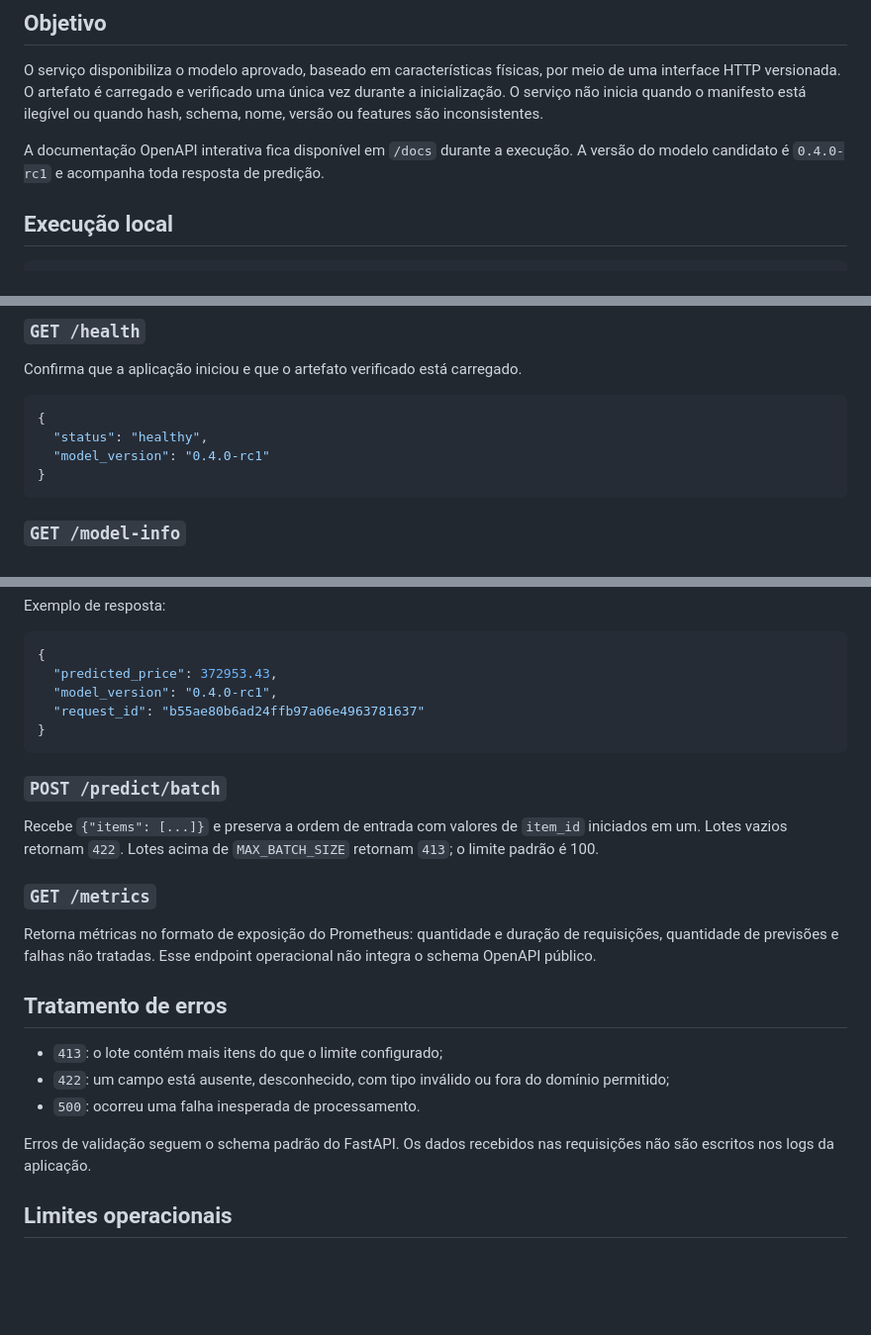
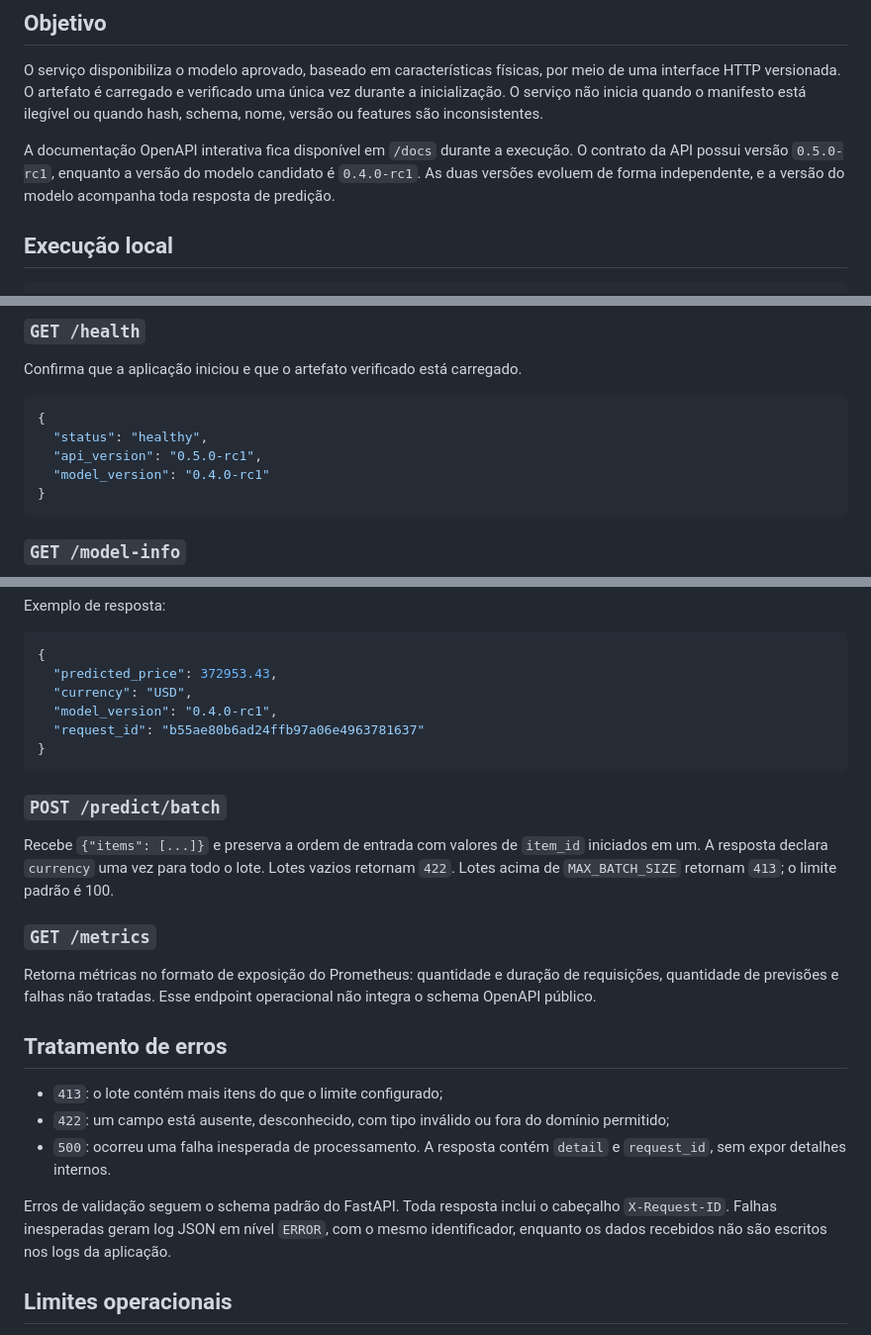
Before and after one commit to Umbura/property-value-insights, a Markdown page: docs/API_CONTRACT.md, 3 parts joined by grey strips. Shown at 99% size. Rendered like a GitHub page; blank space fills up the shorter version.

````diff
--- a/docs/API_CONTRACT.md
+++ b/docs/API_CONTRACT.md
@@ -9,8 +9,9 @@ está ilegível ou quando hash, schema, nome, versão ou features são
 inconsistentes.
 
 A documentação OpenAPI interativa fica disponível em `/docs` durante a
-execução. A versão do modelo candidato é `0.4.0-rc1` e acompanha toda resposta
-de predição.
+execução. O contrato da API possui versão `0.5.0-rc1`, enquanto a versão do
+modelo candidato é `0.4.0-rc1`. As duas versões evoluem de forma independente,
+e a versão do modelo acompanha toda resposta de predição.
 
 ## Execução local
 
@@ -37,6 +38,7 @@ Confirma que a aplicação iniciou e que o artefato verificado está carregado.
 ```json
 {
   "status": "healthy",
+  "api_version": "0.5.0-rc1",
   "model_version": "0.4.0-rc1"
 }
 ```
@@ -85,6 +87,7 @@ Exemplo de resposta:
 ```json
 {
   "predicted_price": 372953.43,
+  "currency": "USD",
   "model_version": "0.4.0-rc1",
   "request_id": "b55ae80b6ad24ffb97a06e4963781637"
 }
@@ -93,8 +96,9 @@ Exemplo de resposta:
 ### `POST /predict/batch`
 
 Recebe `{"items": [...]}` e preserva a ordem de entrada com valores de
-`item_id` iniciados em um. Lotes vazios retornam `422`. Lotes acima de
-`MAX_BATCH_SIZE` retornam `413`; o limite padrão é 100.
+`item_id` iniciados em um. A resposta declara `currency` uma vez para todo o
+lote. Lotes vazios retornam `422`. Lotes acima de `MAX_BATCH_SIZE` retornam
+`413`; o limite padrão é 100.
 
 ### `GET /metrics`
 
@@ -107,10 +111,13 @@ operacional não integra o schema OpenAPI público.
 - `413`: o lote contém mais itens do que o limite configurado;
 - `422`: um campo está ausente, desconhecido, com tipo inválido ou fora do
   domínio permitido;
-- `500`: ocorreu uma falha inesperada de processamento.
+- `500`: ocorreu uma falha inesperada de processamento. A resposta contém
+  `detail` e `request_id`, sem expor detalhes internos.
 
-Erros de validação seguem o schema padrão do FastAPI. Os dados recebidos nas
-requisições não são escritos nos logs da aplicação.
+Erros de validação seguem o schema padrão do FastAPI. Toda resposta inclui o
+cabeçalho `X-Request-ID`. Falhas inesperadas geram log JSON em nível `ERROR`,
+com o mesmo identificador, enquanto os dados recebidos não são escritos nos
+logs da aplicação.
 
 ## Limites operacionais
 
````
Also changed, not shown: docs/reviews/phase-4.md (+11 -1 lines).
